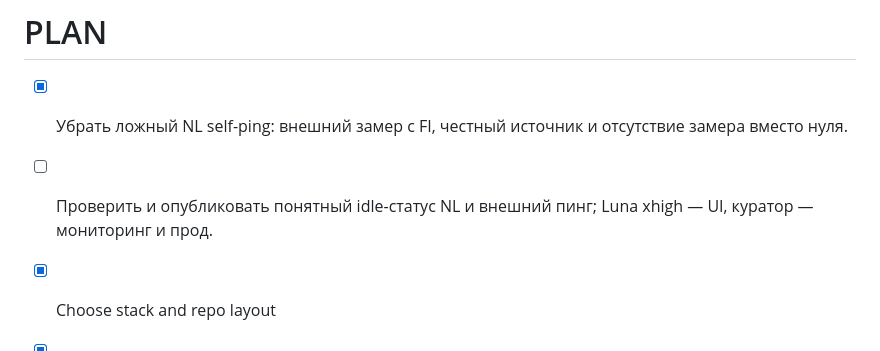
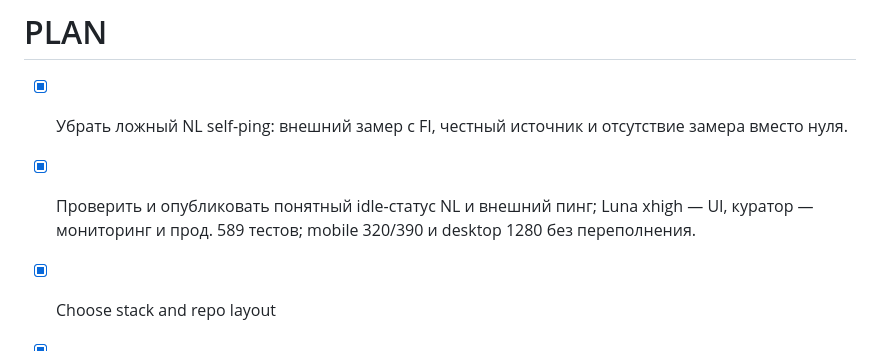
Before and after one commit to Fodders-Dev/VPN-Wizard, a Markdown page: PLAN.md, the part around the change. GitHub-like rendering.

```diff
--- a/PLAN.md
+++ b/PLAN.md
@@ -1,7 +1,7 @@
 # PLAN
 
 - [x] Убрать ложный NL self-ping: внешний замер с FI, честный источник и отсутствие замера вместо нуля.
-- [ ] Проверить и опубликовать понятный idle-статус NL и внешний пинг; Luna xhigh — UI, куратор — мониторинг и прод.
+- [x] Проверить и опубликовать понятный idle-статус NL и внешний пинг; Luna xhigh — UI, куратор — мониторинг и прод. 589 тестов; mobile 320/390 и desktop 1280 без переполнения.
 
 - [x] Choose stack and repo layout
 - [x] Implement core provisioning and export
```
Also changed, not shown: RUNBOOK.md (+10 -0 lines).
